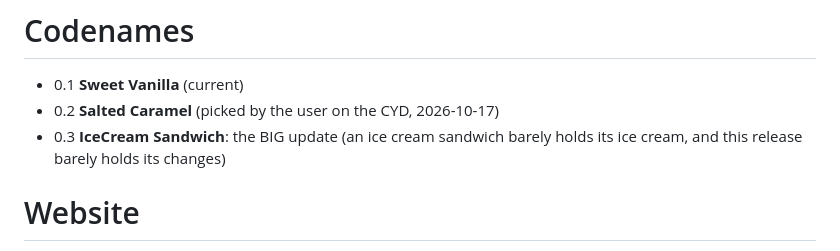
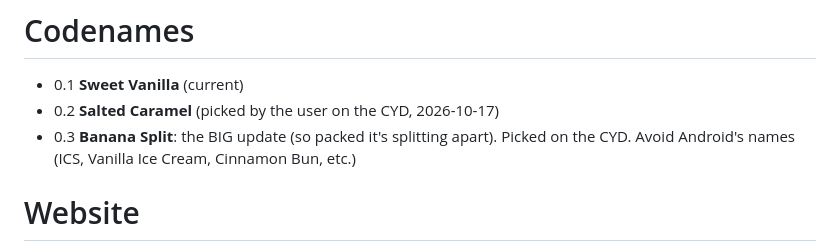
Before and after one commit to ThatMaxwell/ChangeOS, a Markdown page: NEXT.md, the part around the change. GitHub-like rendering.

Commit message:
Codename 0.3: Banana Split

```diff
--- a/NEXT.md
+++ b/NEXT.md
@@ -15,7 +15,7 @@
 # Codenames
 - 0.1 **Sweet Vanilla** (current)
 - 0.2 **Salted Caramel** (picked by the user on the CYD, 2026-10-17)
-- 0.3 **IceCream Sandwich**: the BIG update (an ice cream sandwich barely holds its ice cream, and this release barely holds its changes)
+- 0.3 **Banana Split**: the BIG update (so packed it's splitting apart). Picked on the CYD. Avoid Android's names (ICS, Vanilla Ice Cream, Cinnamon Bun, etc.)
 
 # Website
 - Add a changelog page (picked on the CYD). First entry: Sweet Vanilla 0.1.
```
